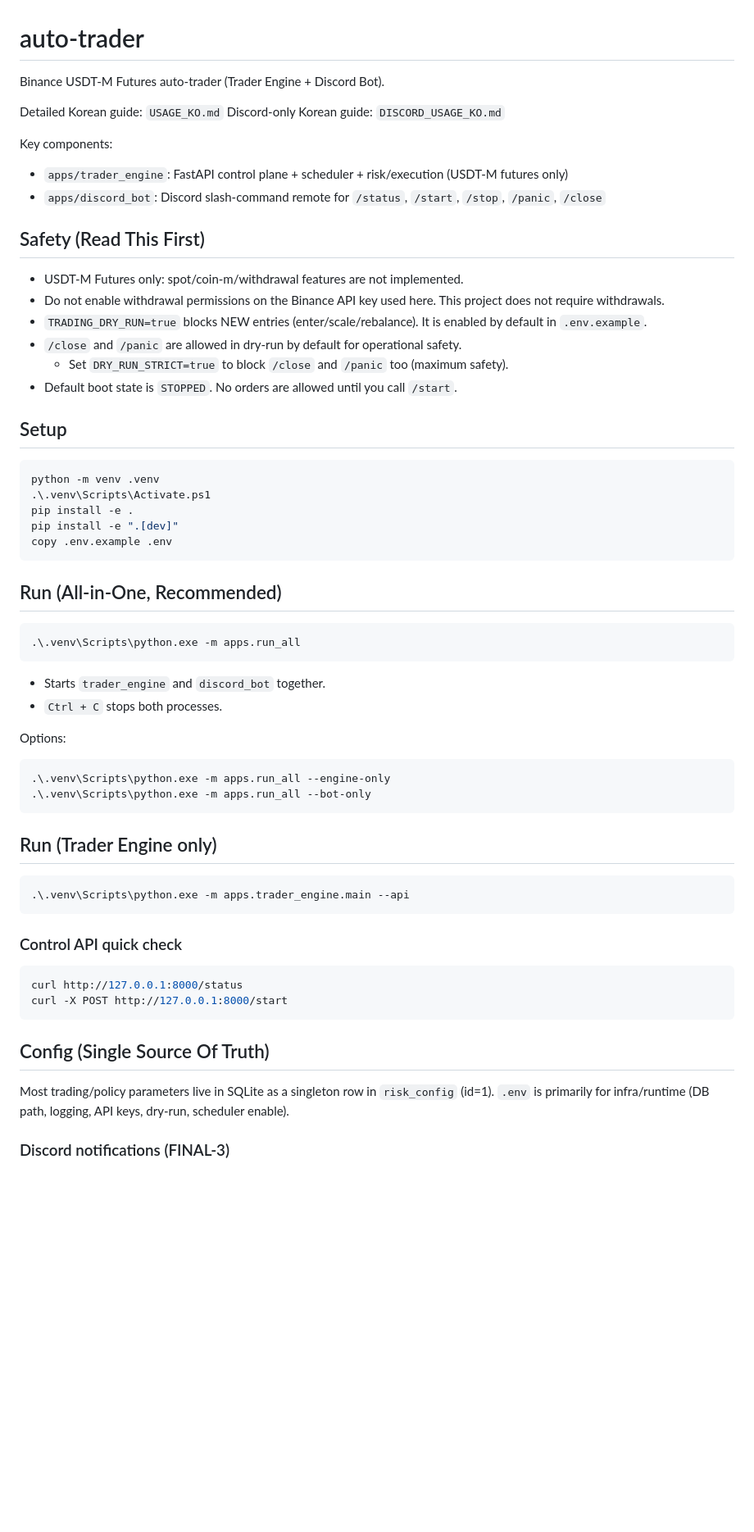
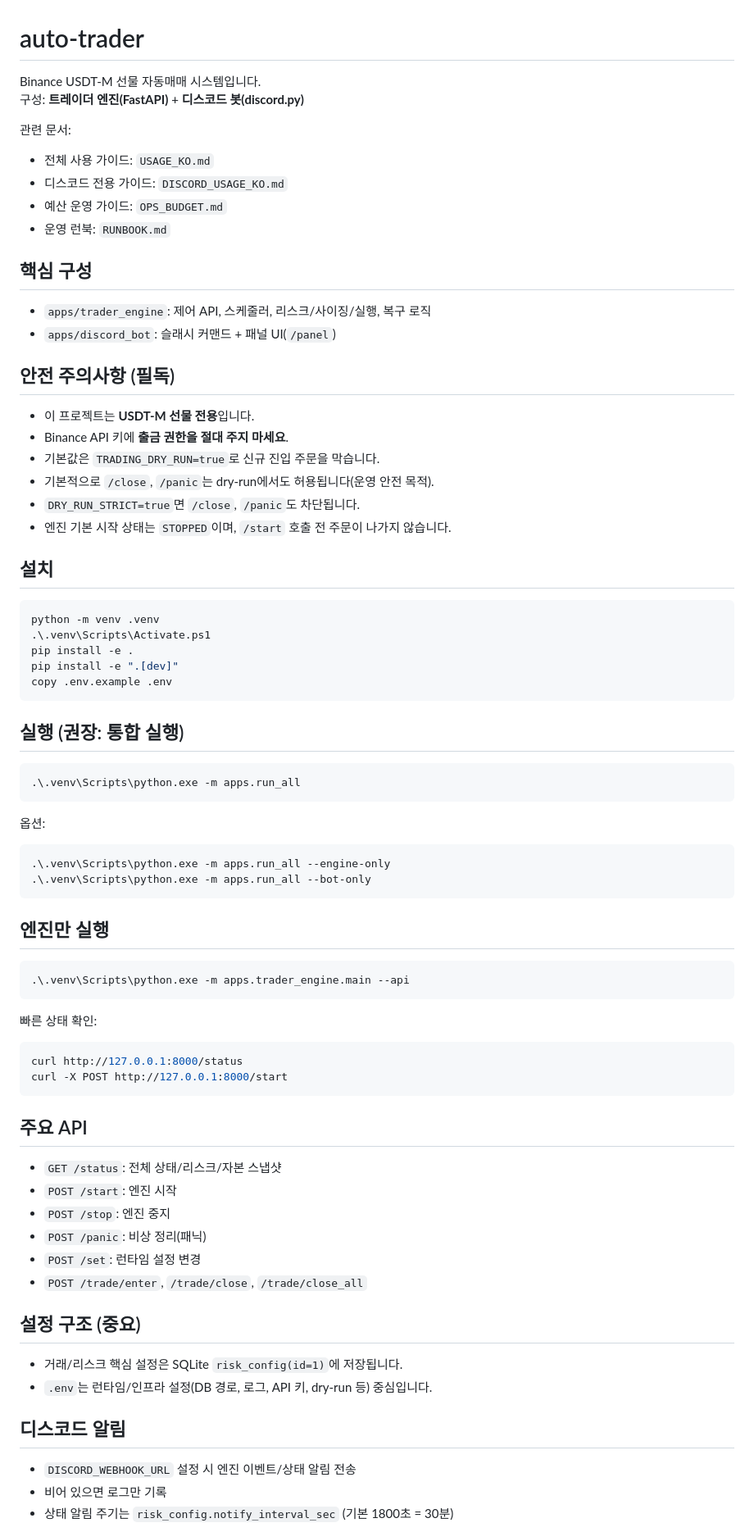
Before and after one commit to Lhsepi0l/auto_trade_V2, a Markdown page: README.md, the part around one of its changes. Shown at 82% size. GitHub-like rendering; blank space fills up the shorter version.

Commit message:
docs: README 한국어 버전으로 정리

````diff
--- a/README.md
+++ b/README.md
@@ -1,25 +1,27 @@
 # auto-trader
 
-Binance USDT-M Futures auto-trader (Trader Engine + Discord Bot).
+Binance USDT-M 선물 자동매매 시스템입니다.
+구성: **트레이더 엔진(FastAPI)** + **디스코드 봇(discord.py)**
 
-Detailed Korean guide: `USAGE_KO.md`
-Discord-only Korean guide: `DISCORD_USAGE_KO.md`
+관련 문서:
+- 전체 사용 가이드: `USAGE_KO.md`
+- 디스코드 전용 가이드: `DISCORD_USAGE_KO.md`
+- 예산 운영 가이드: `OPS_BUDGET.md`
+- 운영 런북: `RUNBOOK.md`
 
-Key components:
-- `apps/trader_engine`: FastAPI control plane + scheduler + risk/execution (USDT-M futures only)
-- `apps/discord_bot`: Discord slash-command remote for `/status`, `/start`, `/stop`, `/panic`, `/close`
+## 핵심 구성
+- `apps/trader_engine`: 제어 API, 스케줄러, 리스크/사이징/실행, 복구 로직
+- `apps/discord_bot`: 슬래시 커맨드 + 패널 UI(`/panel`)
 
-## Safety (Read This First)
+## 안전 주의사항 (필독)
+- 이 프로젝트는 **USDT-M 선물 전용**입니다.
+- Binance API 키에 **출금 권한을 절대 주지 마세요**.
+- 기본값은 `TRADING_DRY_RUN=true`로 신규 진입 주문을 막습니다.
+- 기본적으로 `/close`, `/panic`는 dry-run에서도 허용됩니다(운영 안전 목적).
+- `DRY_RUN_STRICT=true`면 `/close`, `/panic`도 차단됩니다.
+- 엔진 기본 시작 상태는 `STOPPED`이며, `/start` 호출 전 주문이 나가지 않습니다.
 
-- USDT-M Futures only: spot/coin-m/withdrawal features are not implemented.
-- Do not enable withdrawal permissions on the Binance API key used here. This project does not require withdrawals.
-- `TRADING_DRY_RUN=true` blocks NEW entries (enter/scale/rebalance). It is enabled by default in `.env.example`.
-- `/close` and `/panic` are allowed in dry-run by default for operational safety.
-  - Set `DRY_RUN_STRICT=true` to block `/close` and `/panic` too (maximum safety).
-- Default boot state is `STOPPED`. No orders are allowed until you call `/start`.
-
-## Setup
-
+## 설치
 ```powershell
 python -m venv .venv
 .\.venv\Scripts\Activate.ps1
@@ -28,39 +30,42 @@ pip install -e ".[dev]"
 copy .env.example .env
 ```
 
-## Run (All-in-One, Recommended)
-
+## 실행 (권장: 통합 실행)
 ```powershell
 .\.venv\Scripts\python.exe -m apps.run_all
 ```
 
-- Starts `trader_engine` and `discord_bot` together.
-- `Ctrl + C` stops both processes.
-
-Options:
-
+옵션:
 ```powershell
 .\.venv\Scripts\python.exe -m apps.run_all --engine-only
 .\.venv\Scripts\python.exe -m apps.run_all --bot-only
 ```
 
-## Run (Trader Engine only)
-
+## 엔진만 실행
 ```powershell
 .\.venv\Scripts\python.exe -m apps.trader_engine.main --api
 ```
 
-### Control API quick check
-
+빠른 상태 확인:
 ```powershell
 curl http://127.0.0.1:8000/status
 curl -X POST http://127.0.0.1:8000/start
 ```
 
-## Config (Single Source Of Truth)
+## 주요 API
+- `GET /status`: 전체 상태/리스크/자본 스냅샷
+- `POST /start`: 엔진 시작
+- `POST /stop`: 엔진 중지
+- `POST /panic`: 비상 정리(패닉)
+- `POST /set`: 런타임 설정 변경
+- `POST /trade/enter`, `/trade/close`, `/trade/close_all`
 
-Most trading/policy parameters live in SQLite as a singleton row in `risk_config` (id=1). `.env` is primarily for
-infra/runtime (DB path, logging, API keys, dry-run, scheduler enable).
+## 설정 구조 (중요)
+- 거래/리스크 핵심 설정은 SQLite `risk_config(id=1)`에 저장됩니다.
+- `.env`는 런타임/인프라 설정(DB 경로, 로그, API 키, dry-run 등) 중심입니다.
 
-### Discord notifications (FINAL-3)
+## 디스코드 알림
+- `DISCORD_WEBHOOK_URL` 설정 시 엔진 이벤트/상태 알림 전송
+- 비어 있으면 로그만 기록
+- 상태 알림 주기는 `risk_config.notify_interval_sec` (기본 1800초 = 30분)
 
````
Also changed, not shown: other parts of README.md (+28 -41 lines).
